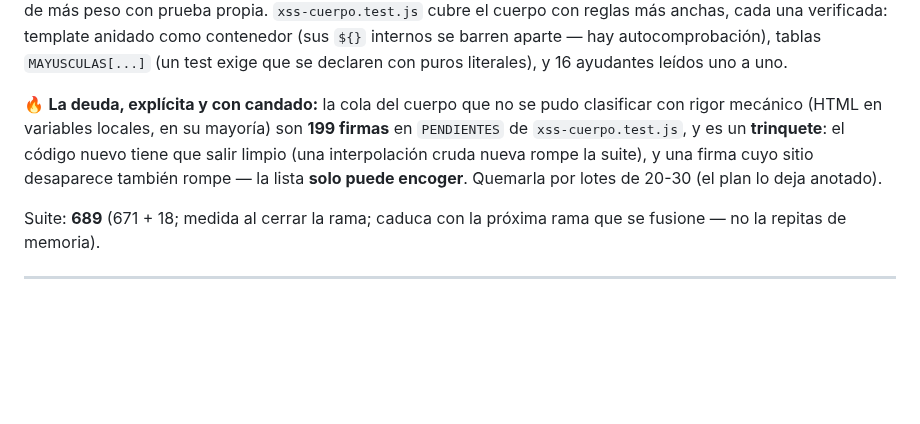
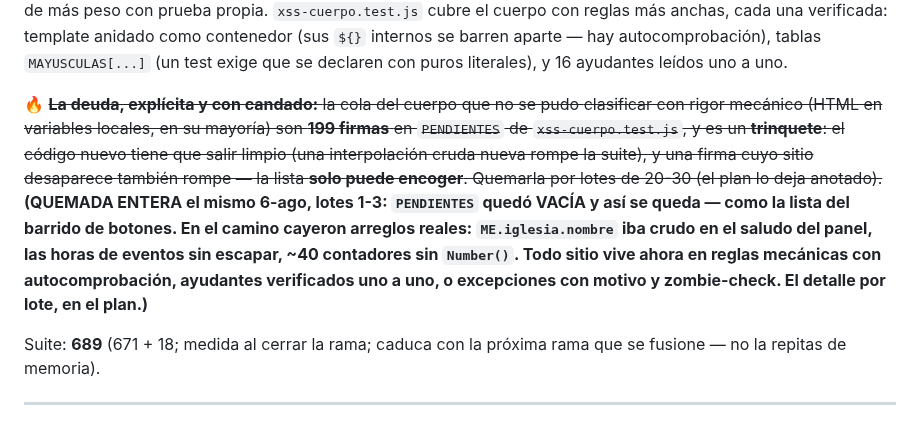
Before and after one commit to 77pablo/iglesia-app, a Markdown page: ESTADO.md, the part around the change. GitHub-like rendering; blank space fills up the shorter version.

Commit message:
docs(estado): el trinquete XSS quedo en cero el mismo dia que nacio
Co-Authored-By: Claude Fable 5 <noreply@anthropic.com>

```diff
--- a/ESTADO.md
+++ b/ESTADO.md
@@ -177,12 +177,18 @@ verificada: template anidado como contenedor (sus `${}` internos se barren
 aparte — hay autocomprobación), tablas `MAYUSCULAS[...]` (un test exige que
 se declaren con puros literales), y 16 ayudantes leídos uno a uno.
 
-🔥 **La deuda, explícita y con candado:** la cola del cuerpo que no se pudo
+🔥 ~~**La deuda, explícita y con candado:** la cola del cuerpo que no se pudo
 clasificar con rigor mecánico (HTML en variables locales, en su mayoría) son
 **199 firmas** en `PENDIENTES` de `xss-cuerpo.test.js`, y es un **trinquete**:
 el código nuevo tiene que salir limpio (una interpolación cruda nueva rompe la
 suite), y una firma cuyo sitio desaparece también rompe — la lista **solo
-puede encoger**. Quemarla por lotes de 20-30 (el plan lo deja anotado).
+puede encoger**. Quemarla por lotes de 20-30 (el plan lo deja anotado).~~
+**(QUEMADA ENTERA el mismo 6-ago, lotes 1-3: `PENDIENTES` quedó VACÍA y así se
+queda — como la lista del barrido de botones. En el camino cayeron arreglos
+reales: `ME.iglesia.nombre` iba crudo en el saludo del panel, las horas de
+eventos sin escapar, ~40 contadores sin `Number()`. Todo sitio vive ahora en
+reglas mecánicas con autocomprobación, ayudantes verificados uno a uno, o
+excepciones con motivo y zombie-check. El detalle por lote, en el plan.)**
 
 Suite: **689** (671 + 18; medida al cerrar la rama; caduca con la próxima rama
 que se fusione — no la repitas de memoria).
```
